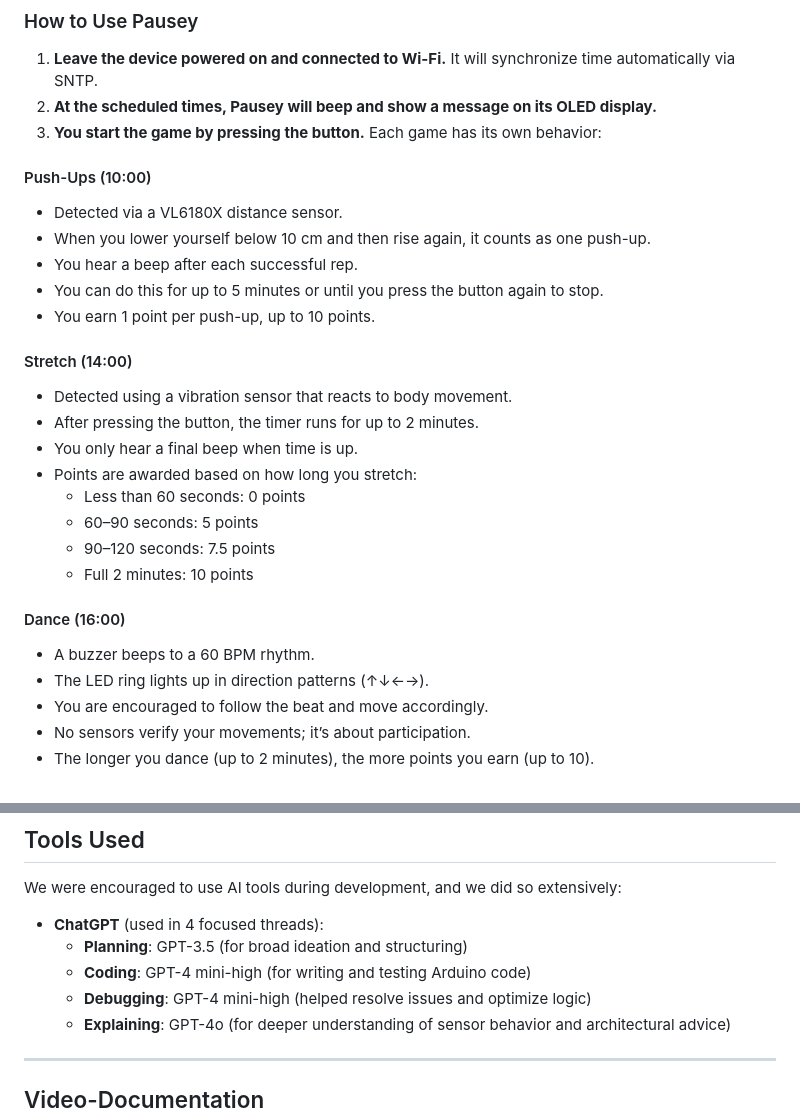
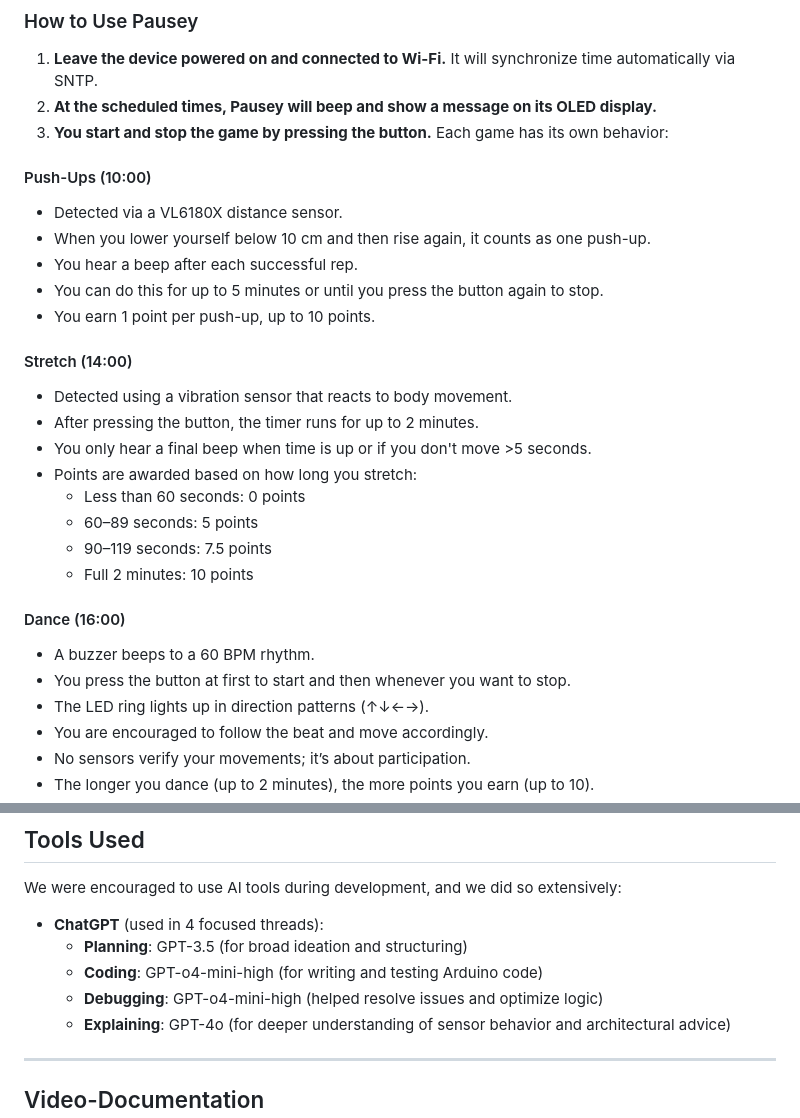
Before and after one commit to jaschaschopfer/pausey, a Markdown page: Documentation/README.md, 2 parts joined by grey strips. Rendered like a GitHub page.

```diff
--- a/Documentation/README.md
+++ b/Documentation/README.md
@@ -6,7 +6,7 @@ Pausey is a small desktop companion designed to promote healthy movement habits
 ### How to Use Pausey
 1. **Leave the device powered on and connected to Wi-Fi.** It will synchronize time automatically via SNTP.
 2. **At the scheduled times, Pausey will beep and show a message on its OLED display.**
-3. **You start the game by pressing the button.** Each game has its own behavior:
+3. **You start and stop the game by pressing the button.** Each game has its own behavior:
 
 #### Push-Ups (10:00)
 - Detected via a VL6180X distance sensor.
@@ -18,15 +18,16 @@ Pausey is a small desktop companion designed to promote healthy movement habits
 #### Stretch (14:00)
 - Detected using a vibration sensor that reacts to body movement.
 - After pressing the button, the timer runs for up to 2 minutes.
-- You only hear a final beep when time is up.
+- You only hear a final beep when time is up or if you don't move >5 seconds.
 - Points are awarded based on how long you stretch:
   - Less than 60 seconds: 0 points
-  - 60–90 seconds: 5 points
-  - 90–120 seconds: 7.5 points
+  - 60–89 seconds: 5 points
+  - 90–119 seconds: 7.5 points
   - Full 2 minutes: 10 points
 
 #### Dance (16:00)
 - A buzzer beeps to a 60 BPM rhythm.
+- You press the button at first to start and then whenever you want to stop.
 - The LED ring lights up in direction patterns (↑↓←→).
 - You are encouraged to follow the beat and move accordingly.
 - No sensors verify your movements; it’s about participation.
@@ -234,8 +235,8 @@ We were encouraged to use AI tools during development, and we did so extensively
 
 - **ChatGPT** (used in 4 focused threads):
   - **Planning**: GPT-3.5 (for broad ideation and structuring)
-  - **Coding**: GPT-4 mini-high (for writing and testing Arduino code)
-  - **Debugging**: GPT-4 mini-high (helped resolve issues and optimize logic)
+  - **Coding**: GPT-o4-mini-high (for writing and testing Arduino code)
+  - **Debugging**: GPT-o4-mini-high (helped resolve issues and optimize logic)
   - **Explaining**: GPT-4o (for deeper understanding of sensor behavior and architectural advice)
 
 ---
```
